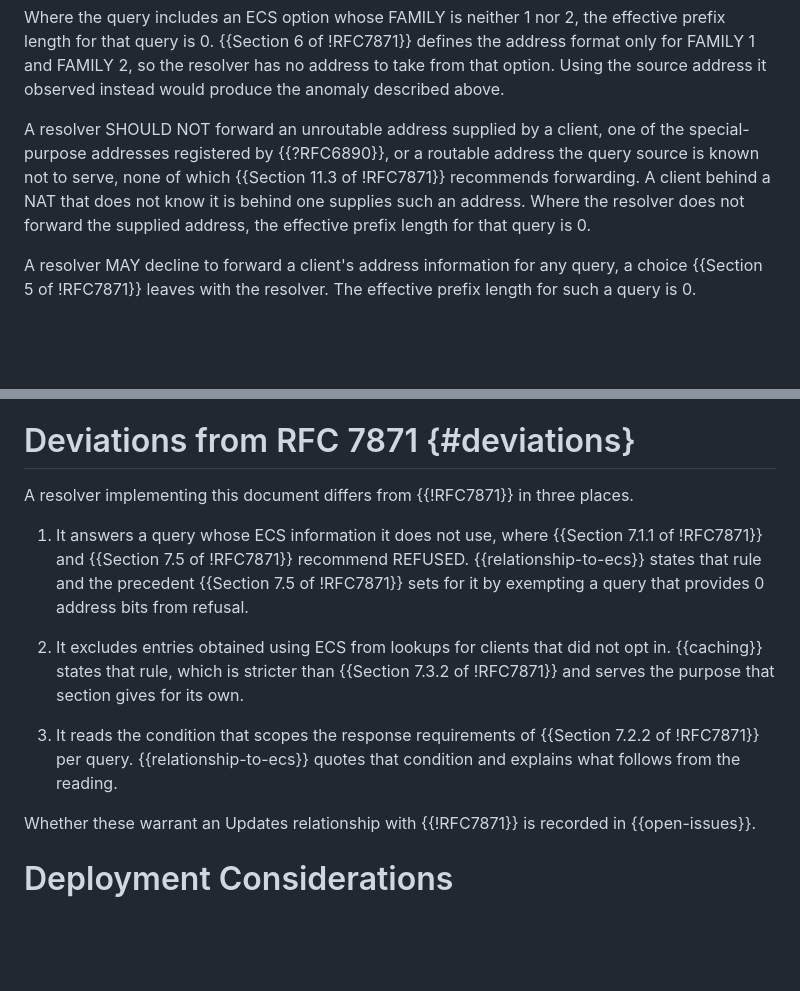
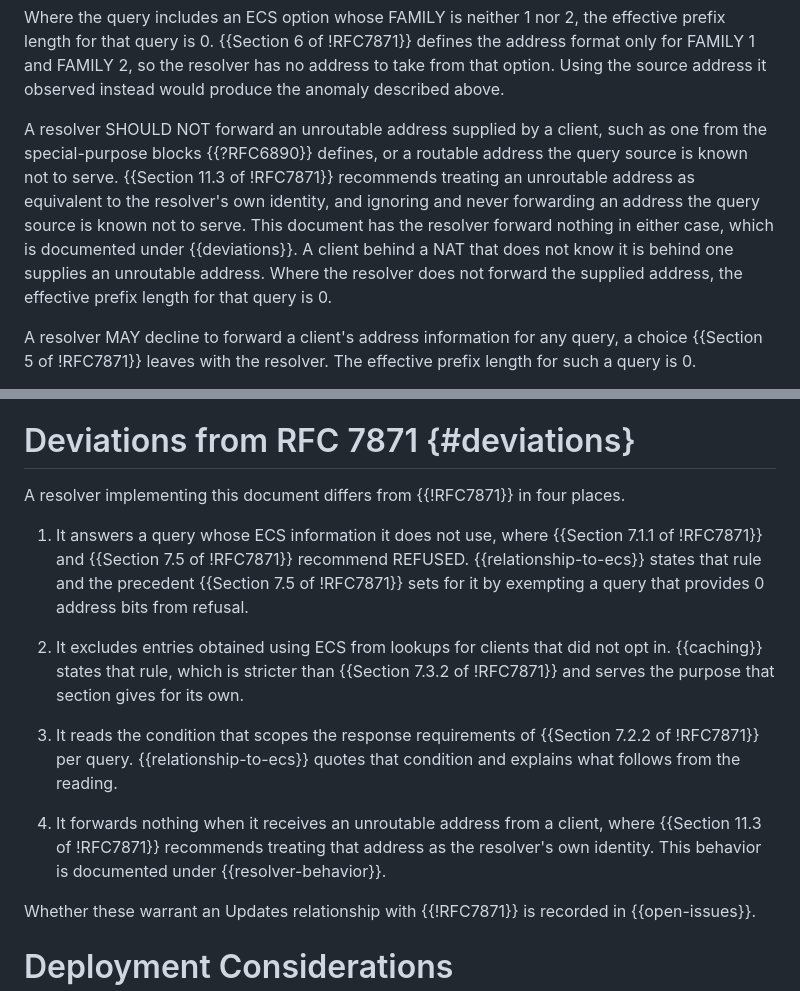
Before and after one commit to Quad9DNS/id-ecs-opt-in, a Markdown page: draft-farrokhi-dnsop-ecs-opt-in.md, 2 parts joined by grey strips. Drawn GitHub-style; blank space fills up the shorter version.

Commit message:
Correct RFC 7871 Section 11.3 recommendation

```diff
--- a/draft-farrokhi-dnsop-ecs-opt-in.md
+++ b/draft-farrokhi-dnsop-ecs-opt-in.md
@@ -202,12 +202,16 @@ and FAMILY 2, so the resolver has no address to take from that option.
 Using the source address it observed instead would produce the anomaly
 described above.
 
-A resolver SHOULD NOT forward an unroutable address supplied by a client,
-one of the special-purpose addresses registered by {{?RFC6890}}, or a
-routable address the query source is known not to serve, none of which
-{{Section 11.3 of !RFC7871}} recommends forwarding.  A client behind a
-NAT that does not know it is behind one supplies such an address.  Where
-the resolver does not forward the supplied address, the effective prefix
+A resolver SHOULD NOT forward an unroutable address supplied by a
+client, such as one from the special-purpose blocks {{?RFC6890}}
+defines, or a routable address the query source is known not to serve.
+{{Section 11.3 of !RFC7871}} recommends treating an unroutable address
+as equivalent to the resolver's own identity, and ignoring and never
+forwarding an address the query source is known not to serve.  This
+document has the resolver forward nothing in either case, which is
+documented under {{deviations}}.  A client behind a NAT that does not
+know it is behind one supplies an unroutable address.  Where the
+resolver does not forward the supplied address, the effective prefix
 length for that query is 0.
 
 A resolver MAY decline to forward a client's address information for any
@@ -383,7 +387,7 @@ needs no new machinery for it.
 
 # Deviations from RFC 7871 {#deviations}
 
-A resolver implementing this document differs from {{!RFC7871}} in three
+A resolver implementing this document differs from {{!RFC7871}} in four
 places.
 
 1. It answers a query whose ECS information it does not use, where
@@ -400,6 +404,11 @@ places.
 3. It reads the condition that scopes the response requirements of
    {{Section 7.2.2 of !RFC7871}} per query.  {{relationship-to-ecs}}
    quotes that condition and explains what follows from the reading.
+
+4. It forwards nothing when it receives an unroutable address from a
+   client, where {{Section 11.3 of !RFC7871}} recommends treating that
+   address as the resolver's own identity.  This behavior is documented
+   under {{resolver-behavior}}.
 
 Whether these warrant an Updates relationship with {{!RFC7871}} is
 recorded in {{open-issues}}.
```
